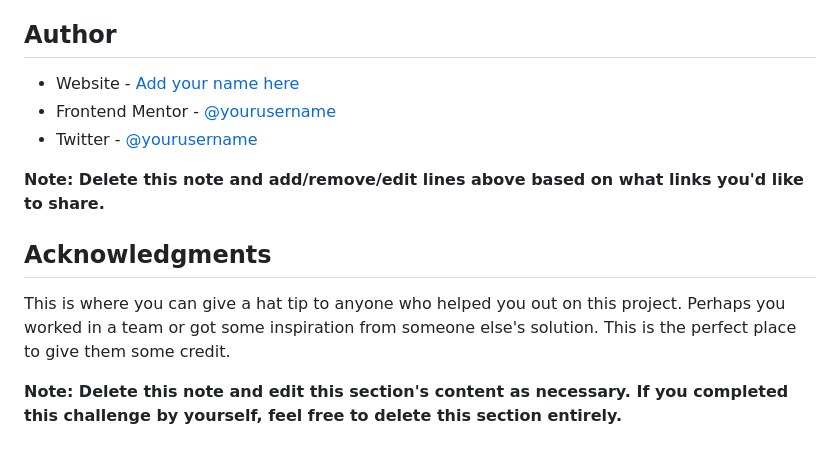
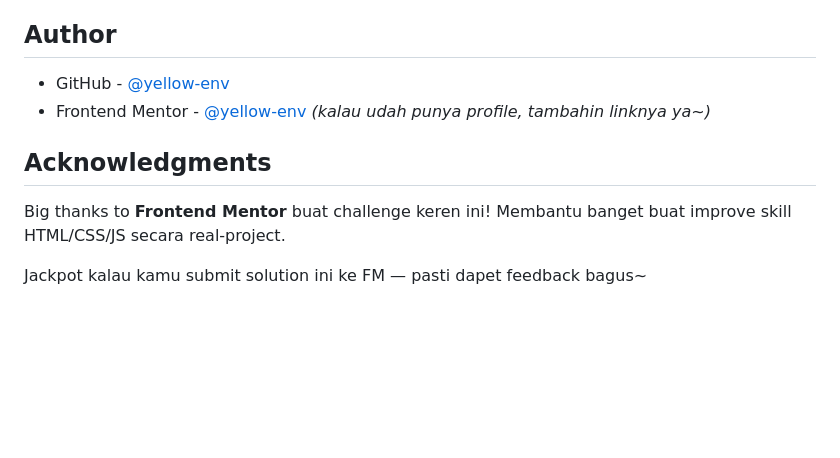
Before and after one commit to yellow-env/results-summary-component-main, a Markdown page: README.md, the part around one of its changes. Rendered like a GitHub page; blank space fills up the shorter version.

```diff
--- a/README.md
+++ b/README.md
@@ -110,14 +73,11 @@ Describe how you used AI tools (if any) during this project. This helps demonstr
 
 ## Author
 
-- Website - [Add your name here](https://www.your-site.com)
-- Frontend Mentor - [@yourusername](https://www.frontendmentor.io/profile/yourusername)
-- Twitter - [@yourusername](https://www.twitter.com/yourusername)
-
-**Note: Delete this note and add/remove/edit lines above based on what links you'd like to share.**
+- GitHub - [@yellow-env](https://github.com/yellow-env)
+- Frontend Mentor - [@yellow-env](https://www.frontendmentor.io/profile/yellow-env) *(kalau udah punya profile, tambahin linknya ya~)*
 
 ## Acknowledgments
 
-This is where you can give a hat tip to anyone who helped you out on this project. Perhaps you worked in a team or got some inspiration from someone else's solution. This is the perfect place to give them some credit.
+Big thanks to **Frontend Mentor** buat challenge keren ini! Membantu banget buat improve skill HTML/CSS/JS secara real-project.
 
-**Note: Delete this note and edit this section's content as necessary. If you completed this challenge by yourself, feel free to delete this section entirely.**
+Jackpot kalau kamu submit solution ini ke FM — pasti dapet feedback bagus~
```
Also changed, not shown: other parts of README.md (+45 -82 lines).
